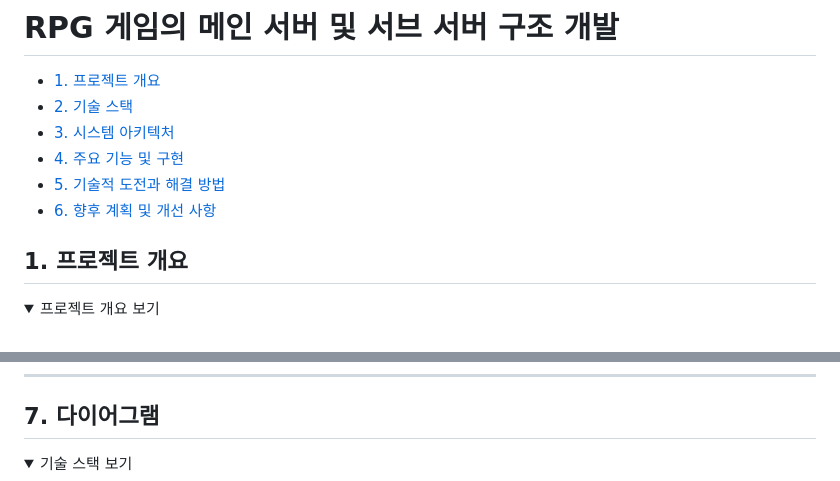
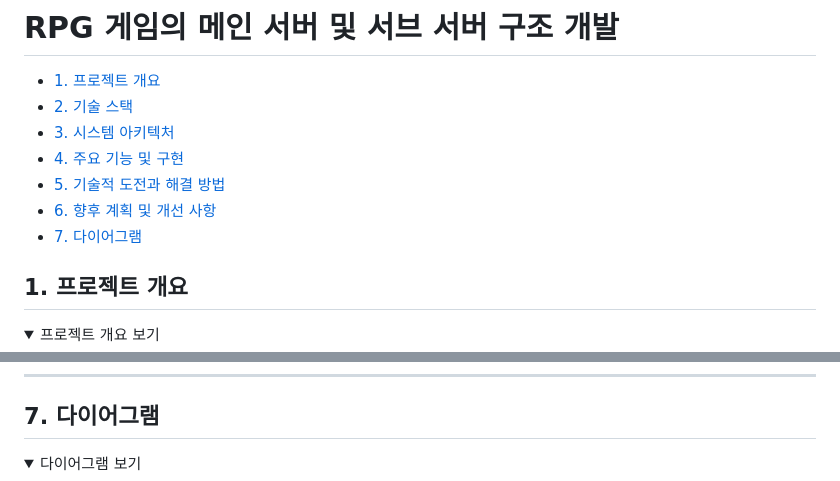
Before and after one commit to kimjaehui02/TurnBasedBattler, a Markdown page: README.md, 2 parts joined by grey strips. Drawn GitHub-style; folded sections open.

```diff
--- a/README.md
+++ b/README.md
@@ -6,6 +6,7 @@
 - [4. 주요 기능 및 구현](#4-주요-기능-및-구현)
 - [5. 기술적 도전과 해결 방법](#5-기술적-도전과-해결-방법)
 - [6. 향후 계획 및 개선 사항](#6-향후-계획-및-개선-사항)
+- [7. 다이어그램](#7-다이어그램)
 
 ## 1. 프로젝트 개요
 <details>
@@ -172,7 +173,7 @@
 ## 7. 다이어그램
 
 <details>
-<summary>기술 스택 보기</summary>
+<summary>다이어그램 보기</summary>
 
 ![다이어그램](https://github.com/kimjaehui02/TurnBasedBattler/blob/main/one.png)
 
```
